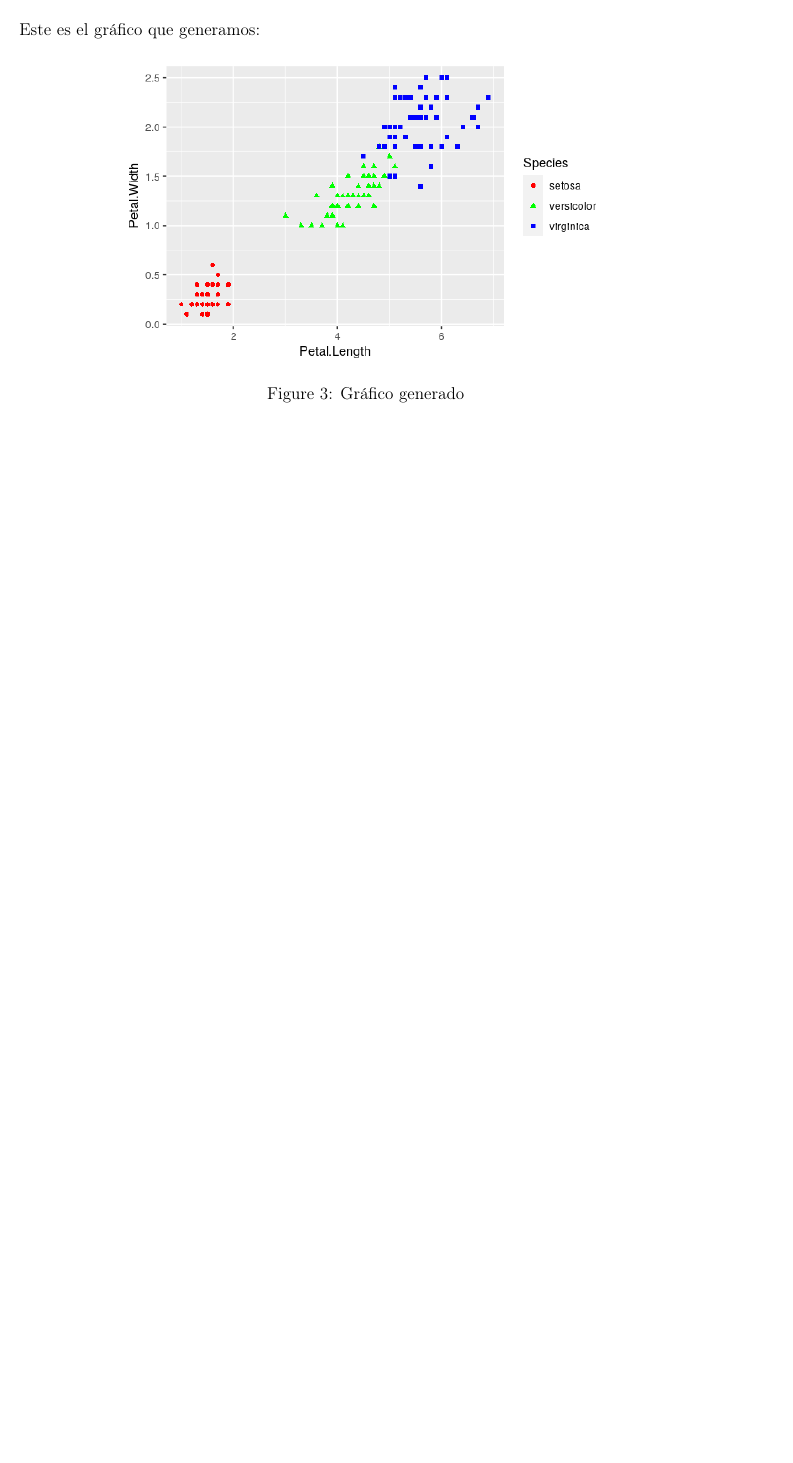
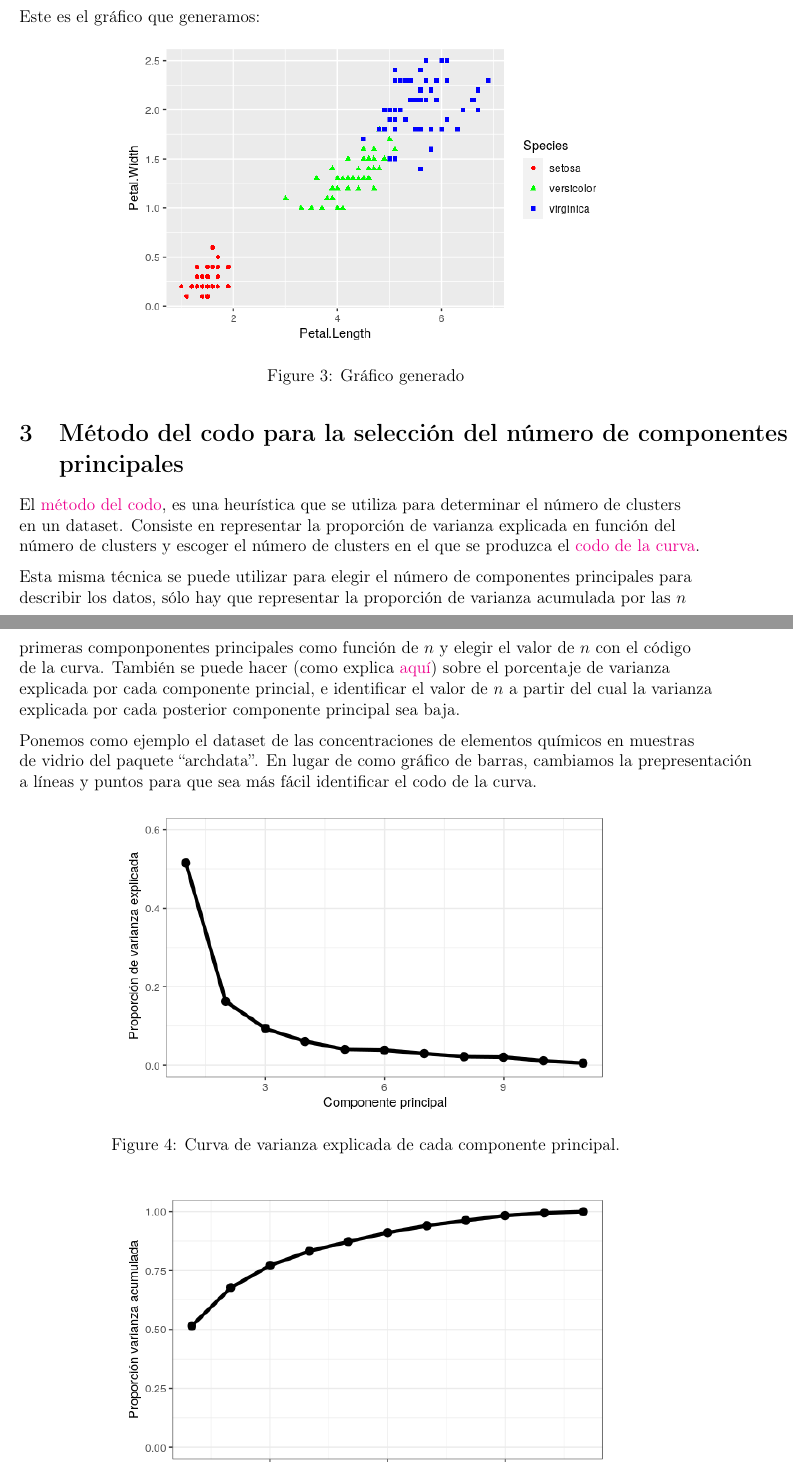
Before and after one commit to dcabezas98/Matematicas, a LaTeX document (Estadistica/Ejercicios Multivariante/voluntarios/varias.tex): part of page 2 of 2 before the commit and two parts of pages 2 and 3 of 3 after it, the two joined at a grey line, cut so that both start at the same text, the shorter picture padded with empty space. Compiled offline with pdfLaTeX.

Commit message:
Estadistica Multivariante:  tareas varias, elbow method

```diff
--- a/Estadistica/Ejercicios Multivariante/voluntarios/varias.tex
+++ b/Estadistica/Ejercicios Multivariante/voluntarios/varias.tex
@@ -93,3 +93,34 @@ Este es el gráfico que generamos:
   \caption{Gráfico generado}
 \end{figure}
 
+\section{Método del codo para la selección del número de componentes
+  principales}
+
+El
+\href{https://en.wikipedia.org/wiki/Elbow_method_(clustering)}{método
+  del codo}, es una heurística que se utiliza para determinar el
+número de clusters en un dataset. Consiste en representar la
+proporción de varianza explicada en función del número de clusters y
+escoger el número de clusters en el que se produzca el
+\href{https://en.wikipedia.org/wiki/Knee_of_a_curve}{codo de la
+  curva}.
+
+Esta misma técnica se puede utilizar para elegir el número de
+componentes principales para describir los datos, sólo hay que
+representar la proporción de varianza acumulada por las $n$ primeras
+componponentes principales como función de $n$ y elegir el valor de
+$n$ con el código de la curva. También se puede hacer (como explica
+\href{https://feliperego.github.io/blog/2016/05/31/Intro-To-Principal-Component-Analysis}{aquí})
+sobre el porcentaje de varianza explicada por cada componente
+princial, e identificar el valor de $n$ a partir del cual la varianza
+explicada por cada posterior componente principal sea baja.
+
+Ponemos como ejemplo el dataset de las concentraciones de elementos
+químicos en muestras de vidrio del paquete ``archdata''. En lugar de
+como gráfico de barras, cambiamos la prepresentación a líneas y puntos
+para que sea más fácil identificar el codo de la curva.
+
+\begin{figure}[H]
+  \centering
+  \includegraphics[width=120mm]{elbow}
+  \caption{Curva de varianza explicada de cada componente principal.}
@@ -95,0 +132 @@ Este es el gráfico que generamos:
+  \caption{Curva de varianza explicada acumulada de cada componente
```
Also changed, not shown: Estadistica/Ejercicios Multivariante/voluntarios/elbow-cumsum.png (added), Estadistica/Ejercicios Multivariante/voluntarios/elbow.png (added), Estadistica/Ejercicios Multivariante/voluntarios/varias.pdf, Estadistica/Ejercicios Multivariante/voluntarios/varias.tex (11 more changed lines).
